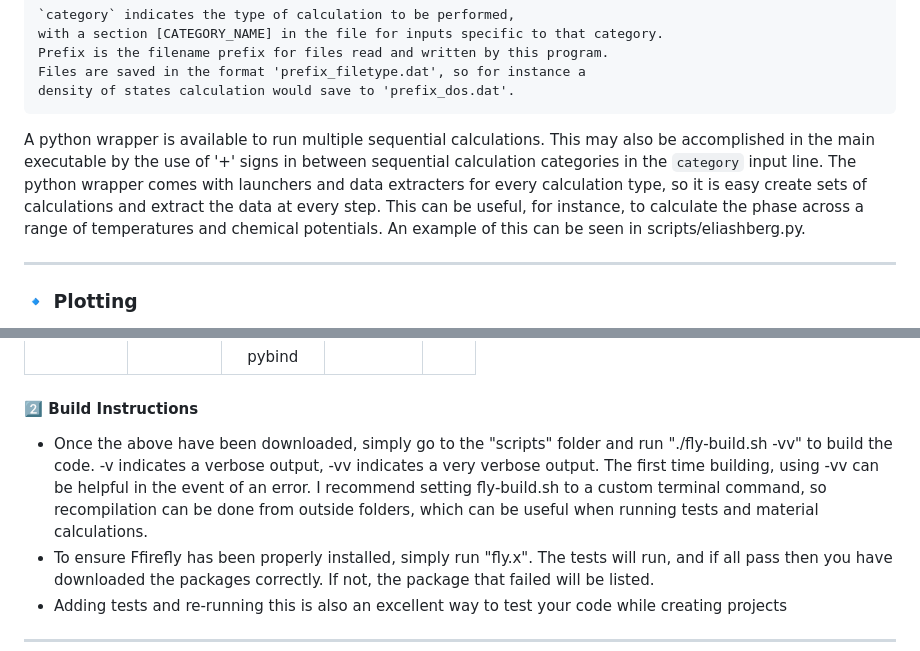
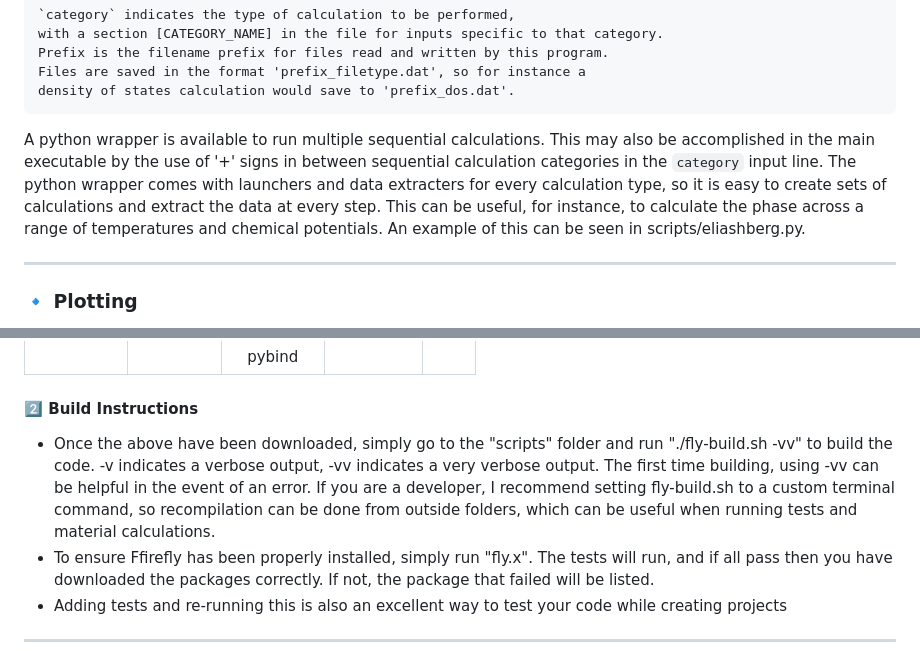
Before and after one commit to GHeier/FFirefly, a Markdown page: README.md, 2 parts joined by grey strips. Rendered like a GitHub page.

```diff
--- a/README.md
+++ b/README.md
@@ -36,7 +36,7 @@ The simplest way to use Ffirefly is to create a .cfg input file and run fly.x wi
     density of states calculation would save to 'prefix_dos.dat'.
 
 A python wrapper is available to run multiple sequential calculations. This may also be accomplished in the main executable by the use of '+' signs in between sequential calculation categories in the `category` input line.
-The python wrapper comes with launchers and data extracters for every calculation type, so it is easy create sets of calculations and extract the data at every step. This can be useful, for instance, to calculate the phase across a range of temperatures and chemical potentials. An example of this can be seen in scripts/eliashberg.py.
+The python wrapper comes with launchers and data extracters for every calculation type, so it is easy to create sets of calculations and extract the data at every step. This can be useful, for instance, to calculate the phase across a range of temperatures and chemical potentials. An example of this can be seen in scripts/eliashberg.py.
 
 ---
 
@@ -68,7 +68,7 @@ This package grants access to a wide variety of extremely powerful algorithms wi
 
 
 #### **2️⃣ Build Instructions**
- - Once the above have been downloaded, simply go to the "scripts" folder and run "./fly-build.sh -vv" to build the code. -v indicates a verbose output, -vv indicates a very verbose output. The first time building, using -vv can be helpful in the event of an error. I recommend setting fly-build.sh to a custom terminal command, so recompilation can be done from outside folders, which can be useful when running tests and material calculations.
+ - Once the above have been downloaded, simply go to the "scripts" folder and run "./fly-build.sh -vv" to build the code. -v indicates a verbose output, -vv indicates a very verbose output. The first time building, using -vv can be helpful in the event of an error. If you are a developer, I recommend setting fly-build.sh to a custom terminal command, so recompilation can be done from outside folders, which can be useful when running tests and material calculations.
  - To ensure Ffirefly has been properly installed, simply run "fly.x". The tests will run, and if all pass then you have downloaded the packages correctly. If not, the package that failed will be listed.
  - Adding tests and re-running this is also an excellent way to test your code while creating projects
 
```
